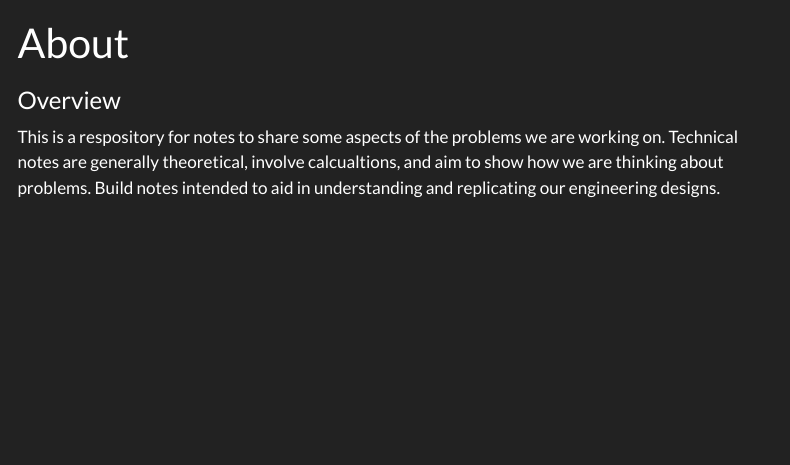
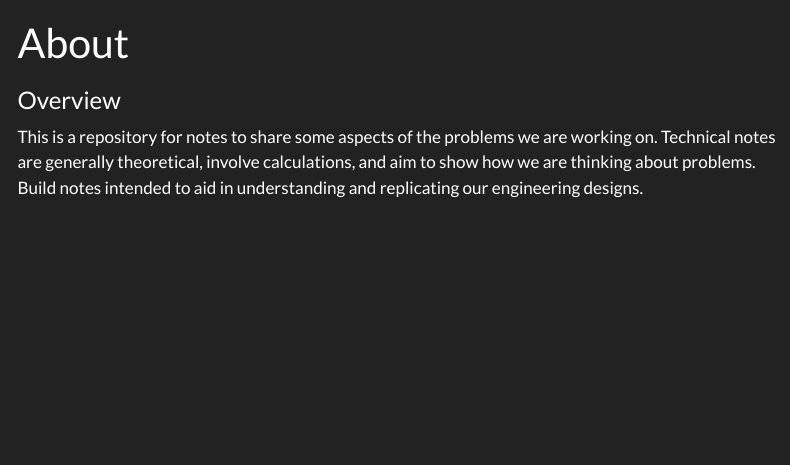
Before and after one commit to davex0r/quarto_notes, a Quarto document (about.qmd): the page in a window 1100 px wide, from its top. Rendered offline with R 4.5, knitr and Pandoc in place of Quarto, with nearby package versions; menus at the side of the page are left out.

Commit message:
spellchecker

```diff
--- a/about.qmd
+++ b/about.qmd
@@ -4,4 +4,4 @@ title: "About"
 
 ### Overview
 
-This is a respository for notes to share some aspects of the problems we are working on. Technical notes are generally theoretical, involve calcualtions, and aim to show how we are thinking about problems. Build notes intended to aid in understanding and replicating our engineering designs.
+This is a repository for notes to share some aspects of the problems we are working on. Technical notes are generally theoretical, involve calculations, and aim to show how we are thinking about problems. Build notes intended to aid in understanding and replicating our engineering designs.
```
Also changed, not shown: 1 other file.
